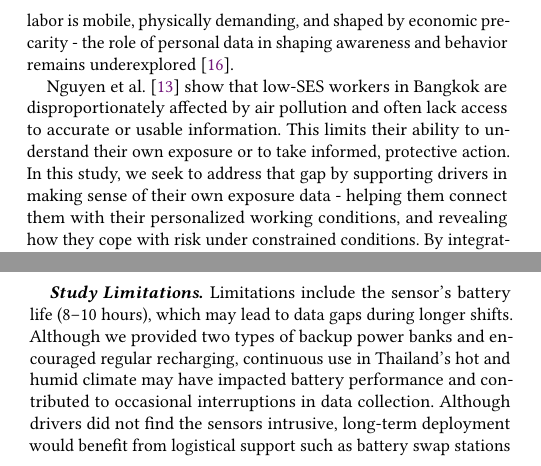
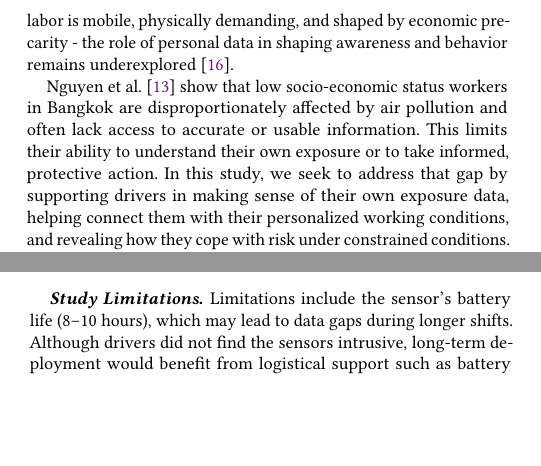
Before and after one commit to chanwutk/COMPASS2025-LBW-Sensor, a LaTeX paper (compass2025.tex, which reads sections/2-relatedwork.tex, sections/5-discussion.tex): two parts of the columns of pages 2 and 7 of 8, joined at a grey line, cut so that both start at the same text, the shorter picture padded with empty space. Compiled offline with pdfLaTeX.

Commit message:
Deploying to arxiv from @ chanwutk/COMPASS2025-LBW-Sensor@88043dd541d49fe2884e9d888afa23a12b0801a1 🚀

```diff
--- a/sections/2-relatedwork.tex
+++ b/sections/2-relatedwork.tex
@@ -21,8 +21,8 @@ Environmental health risks are unevenly distributed, with informal and low-incom
 While personal informatics systems have been developed to support health and self-awareness through data tracking~\cite{li2010stage}, these systems largely focus on white-collar users with stable routines~\cite{epstein2020}.
 For informal workers like rideshare drivers - whose labor is mobile, physically demanding, and shaped by economic precarity - the role of personal data in shaping awareness and behavior remains underexplored~\cite{slater2022air}.
 
-Nguyen et al.~\cite{nguyen2023bangkokpollution} show that low-SES workers in Bangkok are disproportionately affected by air pollution and often lack access to accurate or usable information.
+Nguyen et al.~\cite{nguyen2023bangkokpollution} show that low socio-economic status workers in Bangkok are disproportionately affected by air pollution and often lack access to accurate or usable information.
 This limits their ability to understand their own exposure or to take informed, protective action.
-In this study, we seek to address that gap by supporting drivers in making sense of their own exposure data - helping them connect them with their personalized working conditions, and revealing how they cope with risk under constrained conditions.
+In this study, we seek to address that gap by supporting drivers in making sense of their own exposure data, helping connect them with their personalized working conditions, and revealing how they cope with risk under constrained conditions.
 By integrating hyperlocal sensor data with interviews, we surface not only exposure patterns but also the decisions, adaptations, and structural limitations that shape how drivers respond.
 This work contributes to understanding how environmental health risk is experienced and navigated in the context of informal labor.
--- a/sections/5-discussion.tex
+++ b/sections/5-discussion.tex
@@ -53,7 +53,7 @@ Alternatively, external campaigns could discourage peak-pollution usage.
 
 
 \para{Study Limitations}
-Limitations include the sensor’s battery life (8–10 hours), which may lead to data gaps during longer shifts. Although we provided two types of backup power banks and encouraged regular recharging, continuous use in Thailand’s hot and humid climate may have impacted battery performance and contributed to occasional interruptions in data collection.
+Limitations include the sensor’s battery life (8–10 hours), which may lead to data gaps during longer shifts.
 Although drivers did not find the sensors intrusive, long-term deployment would benefit from logistical support such as battery swap stations for the sensors' battery power.
 Our non-random sample intentionally focused on uniquely deep, longitudinal lived experiences rather than generating statistically generalizable health conclusions typical of epidemiological studies.
 Furthermore, sensors measured only a subset of pollutants, likely underestimating total exposure risks.
```
Also changed, not shown: compass2025.pdf, 2 other files.
